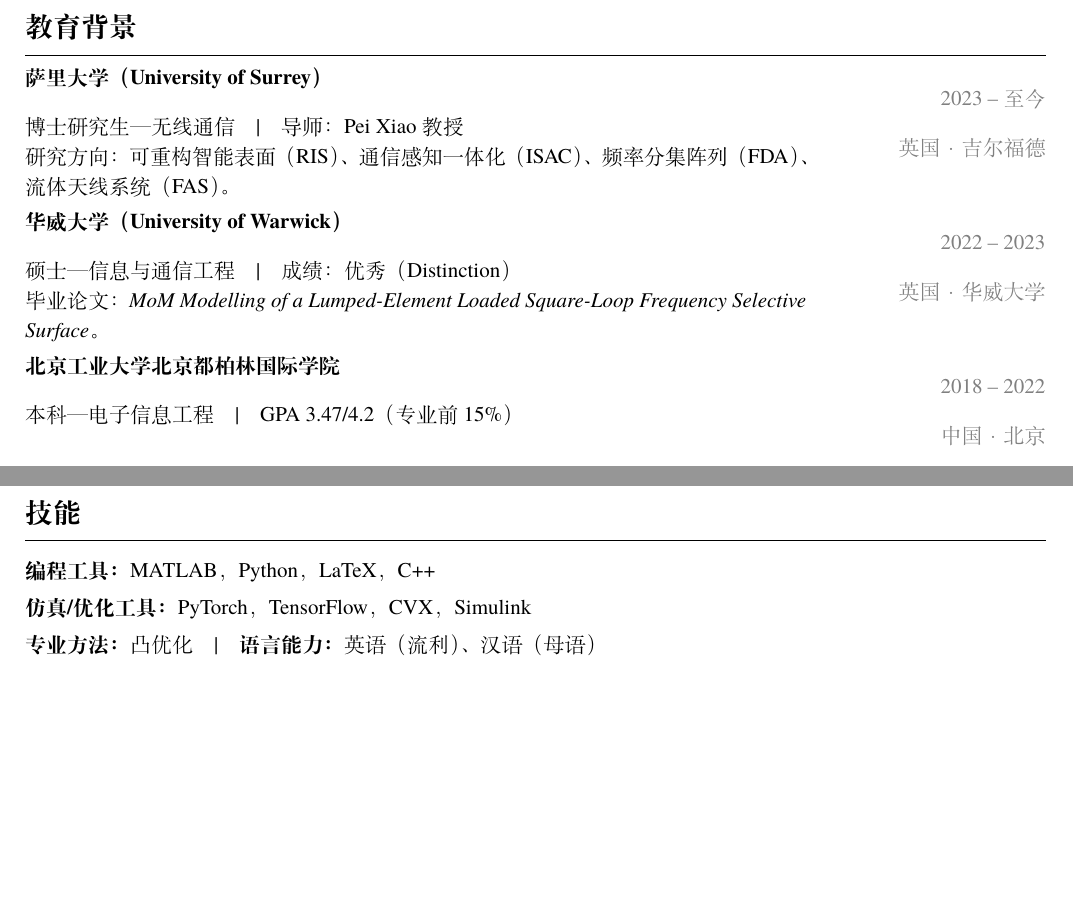
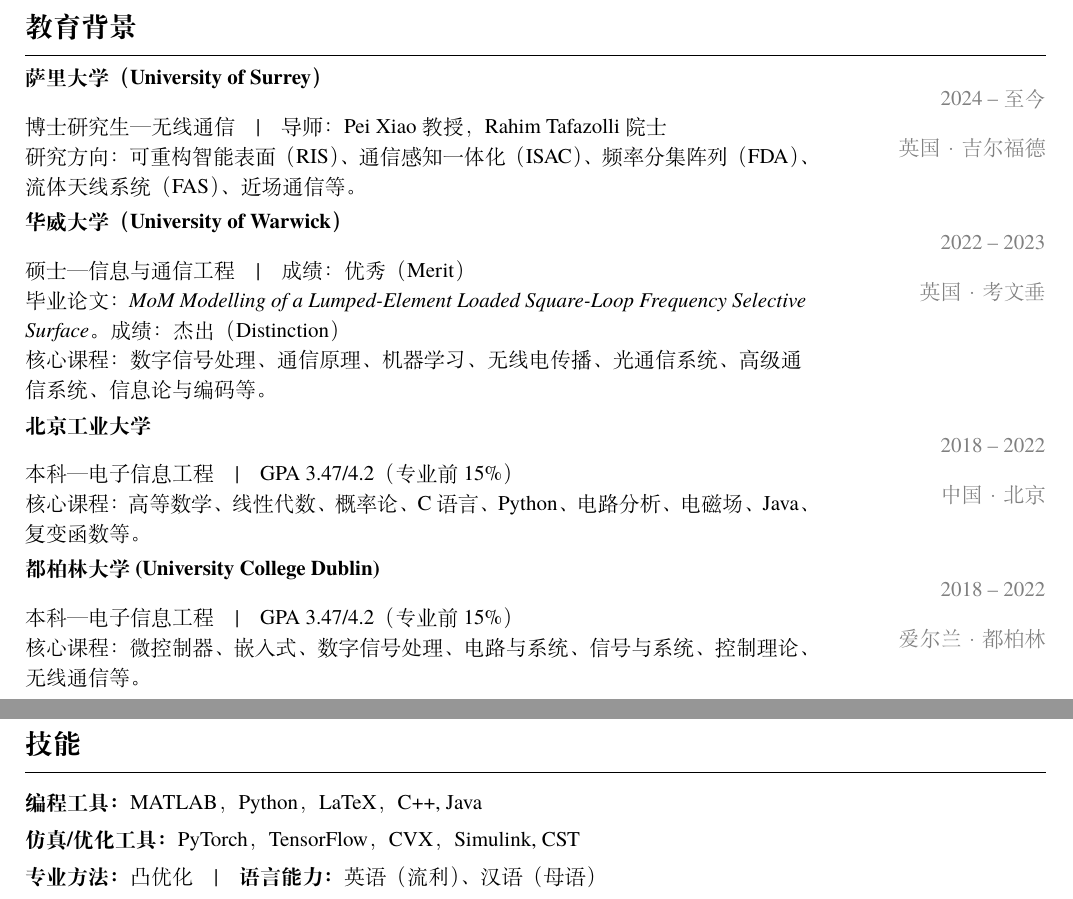
Before and after one commit to liuyu0730/resume, a LaTeX document (main.tex): two parts of pages 1 and 2 of 3, joined at a grey line, cut so that both start at the same text, the shorter picture padded with empty space. Compiled offline with XeLaTeX.

Commit message:
Updates from Overleaf

```diff
--- a/main.tex
+++ b/main.tex
@@ -58,9 +58,10 @@
 \textbf{荣誉奖励：}获华威大学授课型硕士优秀奖学金、北京工业大学校级优秀学生干部、新冠疫情防控先进个人，以及北京工业大学北京都柏林国际学院学业优秀综合奖学金。
 
 \ressection{教育背景}
-\entry{萨里大学（University of Surrey）}{2023 -- 至今}{博士研究生—无线通信\quad|\quad 导师：Pei Xiao 教授\newline 研究方向：可重构智能表面（RIS）、通信感知一体化（ISAC）、频率分集阵列（FDA）、流体天线系统（FAS）。}{英国 · 吉尔福德}
-\entry{华威大学（University of Warwick）}{2022 -- 2023}{硕士—信息与通信工程\quad|\quad 成绩：优秀（Distinction）\newline 毕业论文：\textit{MoM Modelling of a Lumped-Element Loaded Square-Loop Frequency Selective Surface}。}{英国 · 华威大学}
-\entry{北京工业大学北京都柏林国际学院}{2018 -- 2022}{本科—电子信息工程\quad|\quad GPA 3.47/4.2（专业前 15\%）}{中国 · 北京}
+\entry{萨里大学（University of Surrey）}{2024 -- 至今}{博士研究生—无线通信\quad|\quad 导师：Pei Xiao 教授， Rahim Tafazolli院士 \newline 研究方向：可重构智能表面（RIS）、通信感知一体化（ISAC）、频率分集阵列（FDA）、流体天线系统（FAS）、近场通信等。}{英国 · 吉尔福德}
+\entry{华威大学（University of Warwick）}{2022 -- 2023}{硕士—信息与通信工程\quad|\quad 成绩：优秀（Merit）\newline 毕业论文：\textit{MoM Modelling of a Lumped-Element Loaded Square-Loop Frequency Selective Surface}。成绩：杰出（Distinction）\newline 核心课程：数字信号处理、通信原理、机器学习、无线电传播、光通信系统、高级通信系统、信息论与编码等。}{英国 · 考文垂}
+\entry{北京工业大学}{2018 -- 2022}{本科—电子信息工程\quad|\quad GPA 3.47/4.2（专业前 15\%）\newline 核心课程：高等数学、线性代数、概率论、 C 语言、Python、电路分析、电磁场、 Java、复变函数等。}{中国 · 北京}
+\entry{都柏林大学 (University College Dublin)}{2018 -- 2022}{本科—电子信息工程\quad|\quad GPA 3.47/4.2（专业前 15\%）\newline 核心课程：微控制器、嵌入式、数字信号处理、电路与系统、信号与系统、控制理论、无线通信等。}{爱尔兰 · 都柏林}
 
 \ressection{项目经历}
 % TODO：你的 PDF 未包含项目经历，以下内容暂按要求保留，待下一轮替换。
@@ -84,8 +85,8 @@
 \dateditem{IEEE SPAWC 国际会议组织者}{2025}{英国格拉斯哥}
 
 \ressection{技能}
-\textbf{编程工具：}MATLAB，Python，LaTeX，C++\par\vspace{.35em}
-\textbf{仿真/优化工具：}PyTorch，TensorFlow，CVX，Simulink\par\vspace{.35em}
+\textbf{编程工具：}MATLAB，Python，LaTeX，C++, Java\par\vspace{.35em}
+\textbf{仿真/优化工具：}PyTorch，TensorFlow，CVX，Simulink, CST \par\vspace{.35em}
 \textbf{专业方法：}凸优化\quad|\quad\textbf{语言能力：}英语（流利）、汉语（母语）
 
 \ressection{学术成果}
```
Also changed, not shown: main.tex (2 more changed lines).
